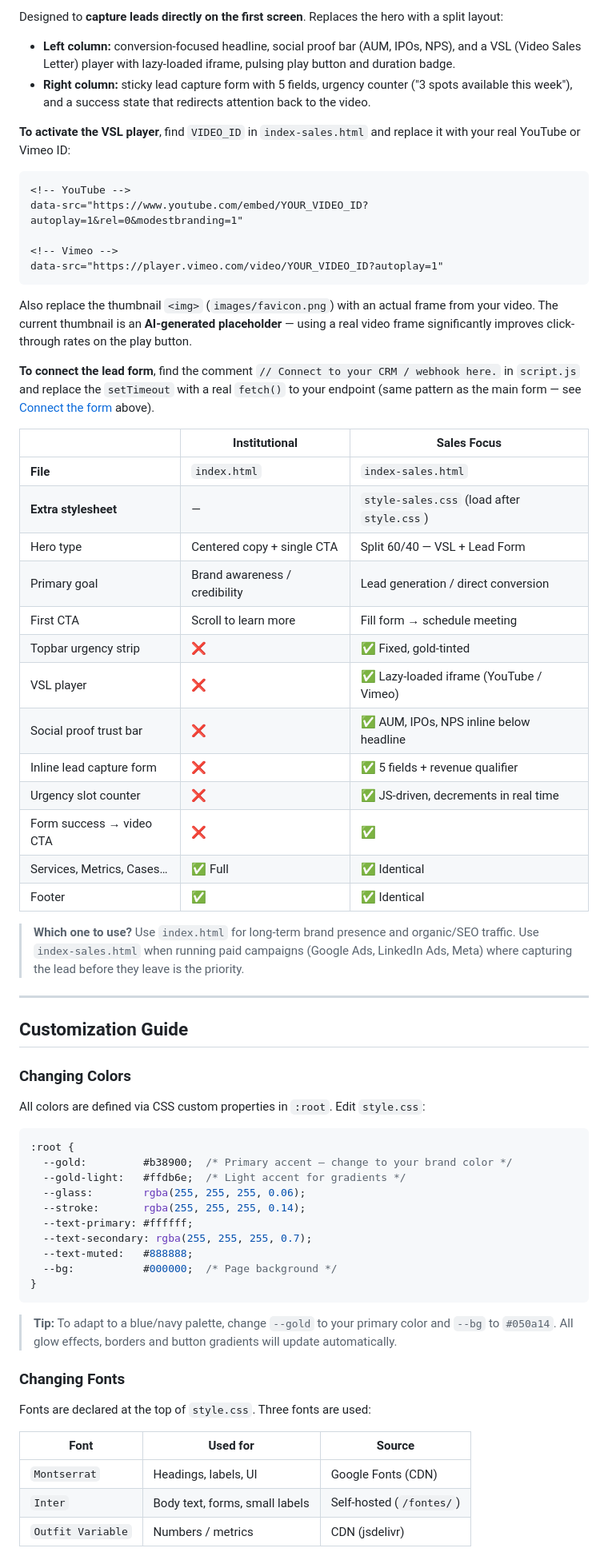
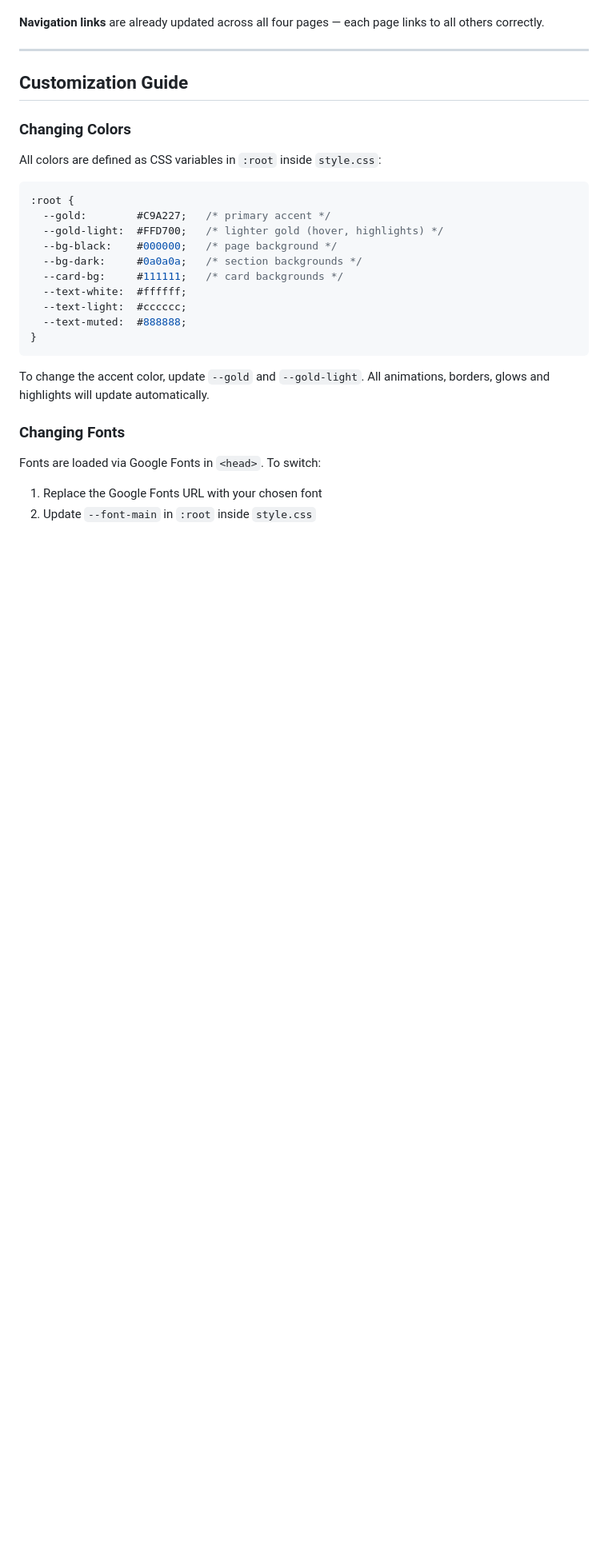
Before and after one commit to BrenoGurgel2719/Novus-ordu---new-march, a Markdown page: README.md, the part around one of its changes. Shown at 80% size. Rendered like a GitHub page; blank space fills up the shorter version.

````diff
--- a/README.md
+++ b/README.md
@@ -213,40 +226,5 @@ The default. Designed to build brand credibility for banks, funds and financial
 
-Designed to **capture leads directly on the first screen**. Replaces the hero with a split layout:
-
-- **Left column:** conversion-focused headline, social proof bar (AUM, IPOs, NPS), and a VSL (Video Sales Letter) player with lazy-loaded iframe, pulsing play button and duration badge.
-- **Right column:** sticky lead capture form with 5 fields, urgency counter ("3 spots available this week"), and a success state that redirects attention back to the video.
-
-**To activate the VSL player**, find `VIDEO_ID` in `index-sales.html` and replace it with your real YouTube or Vimeo ID:
-
-```html
-<!-- YouTube -->
-data-src="https://www.youtube.com/embed/YOUR_VIDEO_ID?autoplay=1&rel=0&modestbranding=1"
-
-<!-- Vimeo -->
-data-src="https://player.vimeo.com/video/YOUR_VIDEO_ID?autoplay=1"
-```
-
-Also replace the thumbnail `<img>` (`images/favicon.png`) with an actual frame from your video. The current thumbnail is an **AI-generated placeholder** — using a real video frame significantly improves click-through rates on the play button.
-
-**To connect the lead form**, find the comment `// Connect to your CRM / webhook here.` in `script.js` and replace the `setTimeout` with a real `fetch()` to your endpoint (same pattern as the main form — see [Connect the form](#3-connect-the-form) above).
-
-| | Institutional | Sales Focus |
-|---|---|---|
-| **File** | `index.html` | `index-sales.html` |
-| **Extra stylesheet** | — | `style-sales.css` (load after `style.css`) |
-| Hero type | Centered copy + single CTA | Split 60/40 — VSL + Lead Form |
-| Primary goal | Brand awareness / credibility | Lead generation / direct conversion |
-| First CTA | Scroll to learn more | Fill form → schedule meeting |
-| Topbar urgency strip | ❌ | ✅ Fixed, gold-tinted |
-| VSL player | ❌ | ✅ Lazy-loaded iframe (YouTube / Vimeo) |
-| Social proof trust bar | ❌ | ✅ AUM, IPOs, NPS inline below headline |
-| Inline lead capture form | ❌ | ✅ 5 fields + revenue qualifier |
-| Urgency slot counter | ❌ | ✅ JS-driven, decrements in real time |
-| Form success → video CTA | ❌ | ✅ |
-| Services, Metrics, Cases… | ✅ Full | ✅ Identical |
-| Footer | ✅ | ✅ Identical |
-
-> **Which one to use?** Use `index.html` for long-term brand presence and organic/SEO traffic. Use `index-sales.html` when running paid campaigns (Google Ads, LinkedIn Ads, Meta) where capturing the lead before they leave is the priority.
+**Navigation links** are already updated across all four pages — each page links to all others correctly.
 
 ---
 
@@ -254,30 +232,27 @@ Also replace the thumbnail `<img>` (`images/favicon.png`) with an actual frame f
 
 ### Changing Colors
 
-All colors are defined via CSS custom properties in `:root`. Edit `style.css`:
+All colors are defined as CSS variables in `:root` inside `style.css`:
 
 ```css
 :root {
-  --gold:         #b38900;  /* Primary accent — change to your brand color */
-  --gold-light:   #ffdb6e;  /* Light accent for gradients */
-  --glass:        rgba(255, 255, 255, 0.06);
-  --stroke:       rgba(255, 255, 255, 0.14);
-  --text-primary: #ffffff;
-  --text-secondary: rgba(255, 255, 255, 0.7);
-  --text-muted:   #888888;
-  --bg:           #000000;  /* Page background */
+  --gold:        #C9A227;   /* primary accent */
+  --gold-light:  #FFD700;   /* lighter gold (hover, highlights) */
+  --bg-black:    #000000;   /* page background */
+  --bg-dark:     #0a0a0a;   /* section backgrounds */
+  --card-bg:     #111111;   /* card backgrounds */
+  --text-white:  #ffffff;
+  --text-light:  #cccccc;
+  --text-muted:  #888888;
 }
 ```
 
-> **Tip:** To adapt to a blue/navy palette, change `--gold` to your primary color and `--bg` to `#050a14`. All glow effects, borders and button gradients will update automatically.
+To change the accent color, update `--gold` and `--gold-light`. All animations, borders, glows and highlights will update automatically.
 
 ### Changing Fonts
 
-Fonts are declared at the top of `style.css`. Three fonts are used:
+Fonts are loaded via Google Fonts in `<head>`. To switch:
 
-| Font | Used for | Source |
-|---|---|---|
-| `Montserrat` | Headings, labels, UI | Google Fonts (CDN) |
-| `Inter` | Body text, forms, small labels | Self-hosted (`/fontes/`) |
-| `Outfit Variable` | Numbers / metrics | CDN (jsdelivr) |
+1. Replace the Google Fonts URL with your chosen font
+2. Update `--font-main` in `:root` inside `style.css`
 
````
Also changed, not shown: other parts of README.md (+155 -163 lines).
